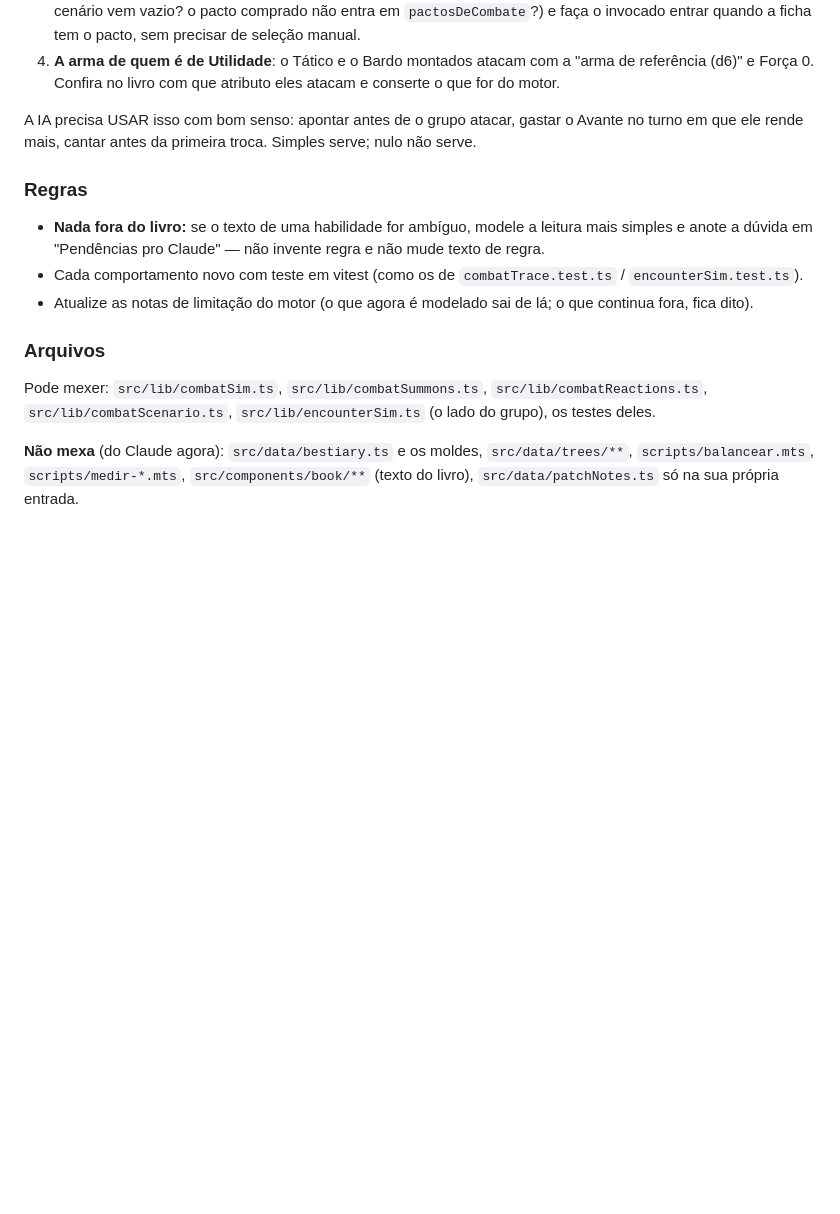
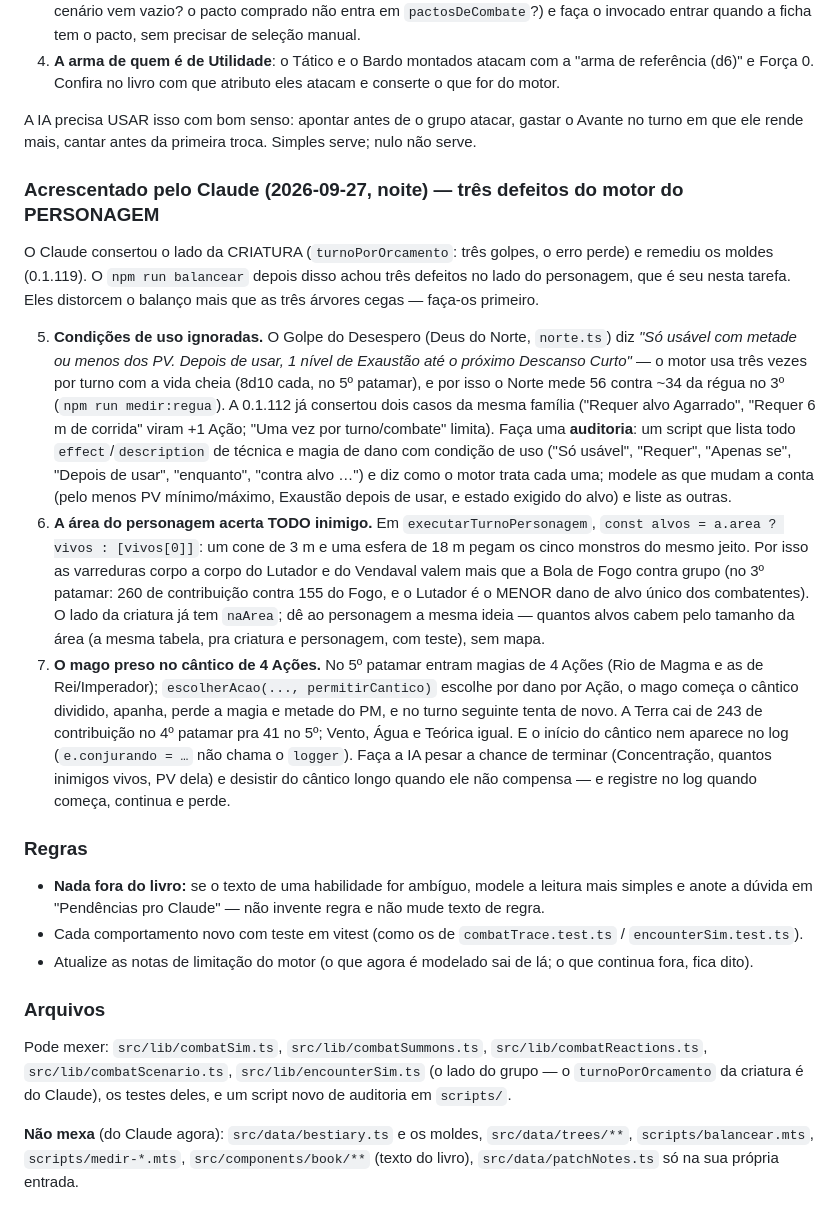
Before and after one commit to peluca2007/Moshoku-tensei-rpg, a Markdown page: TAREFA-CODEX.md, the part around the change. Drawn GitHub-style; blank space fills up the shorter version.

Commit message:
docs(codex): Tarefa 6 ganha três defeitos do motor do personagem (condições, área, cântico)

```diff
--- a/TAREFA-CODEX.md
+++ b/TAREFA-CODEX.md
@@ -346,6 +346,37 @@ o motor obedece). Em ordem de impacto:
 A IA precisa USAR isso com bom senso: apontar antes de o grupo atacar, gastar o Avante no turno em
 que ele rende mais, cantar antes da primeira troca. Simples serve; nulo não serve.
 
+### Acrescentado pelo Claude (2026-09-27, noite) — três defeitos do motor do PERSONAGEM
+
+O Claude consertou o lado da CRIATURA (`turnoPorOrcamento`: três golpes, o erro perde) e remediu os
+moldes (0.1.119). O `npm run balancear` depois disso achou três defeitos no lado do personagem, que é
+seu nesta tarefa. Eles distorcem o balanço mais que as três árvores cegas — faça-os primeiro.
+
+5. **Condições de uso ignoradas.** O Golpe do Desespero (Deus do Norte, `norte.ts`) diz *"Só usável
+   com metade ou menos dos PV. Depois de usar, 1 nível de Exaustão até o próximo Descanso Curto"* — o
+   motor usa três vezes por turno com a vida cheia (8d10 cada, no 5º patamar), e por isso o Norte mede
+   56 contra ~34 da régua no 3º (`npm run medir:regua`). A 0.1.112 já consertou dois casos da mesma
+   família ("Requer alvo Agarrado", "Requer 6 m de corrida" viram +1 Ação; "Uma vez por turno/combate"
+   limita). Faça uma **auditoria**: um script que lista todo `effect`/`description` de técnica e magia
+   de dano com condição de uso ("Só usável", "Requer", "Apenas se", "Depois de usar", "enquanto",
+   "contra alvo …") e diz como o motor trata cada uma; modele as que mudam a conta (pelo menos PV
+   mínimo/máximo, Exaustão depois de usar, e estado exigido do alvo) e liste as outras.
+6. **A área do personagem acerta TODO inimigo.** Em `executarTurnoPersonagem`,
+   `const alvos = a.area ? vivos : [vivos[0]]`: um cone de 3 m e uma esfera de 18 m pegam os cinco
+   monstros do mesmo jeito. Por isso as varreduras corpo a corpo do Lutador e do Vendaval valem mais
+   que a Bola de Fogo contra grupo (no 3º patamar: 260 de contribuição contra 155 do Fogo, e o Lutador
+   é o MENOR dano de alvo único dos combatentes). O lado da criatura já tem `naArea`; dê ao
+   personagem a mesma ideia — quantos alvos cabem pelo tamanho da área (a mesma tabela, pra criatura e
+   personagem, com teste), sem mapa.
+7. **O mago preso no cântico de 4 Ações.** No 5º patamar entram magias de 4 Ações (Rio de Magma e as
+   de Rei/Imperador); `escolherAcao(..., permitirCantico)` escolhe por dano por Ação, o mago começa o
+   cântico dividido, apanha, perde a magia e metade do PM, e no turno seguinte tenta de novo. A Terra
+   cai de 243 de contribuição no 4º patamar pra 41 no 5º; Vento, Água e Teórica igual. E o início do
+   cântico nem aparece no log (`e.conjurando = …` não chama o `logger`). Faça a IA pesar a chance de
+   terminar (Concentração, quantos inimigos vivos, PV dela) e desistir do cântico longo quando ele não
+   compensa — e registre no log quando começa, continua e perde.
+
+
 ### Regras
 
 - **Nada fora do livro:** se o texto de uma habilidade for ambíguo, modele a leitura mais simples e
@@ -358,7 +389,8 @@ que ele rende mais, cantar antes da primeira troca. Simples serve; nulo não ser
 ### Arquivos
 
 Pode mexer: `src/lib/combatSim.ts`, `src/lib/combatSummons.ts`, `src/lib/combatReactions.ts`,
-`src/lib/combatScenario.ts`, `src/lib/encounterSim.ts` (o lado do grupo), os testes deles.
+`src/lib/combatScenario.ts`, `src/lib/encounterSim.ts` (o lado do grupo — o `turnoPorOrcamento` da
+criatura é do Claude), os testes deles, e um script novo de auditoria em `scripts/`.
 
 **Não mexa** (do Claude agora): `src/data/bestiary.ts` e os moldes, `src/data/trees/**`,
 `scripts/balancear.mts`, `scripts/medir-*.mts`, `src/components/book/**` (texto do livro),
```
